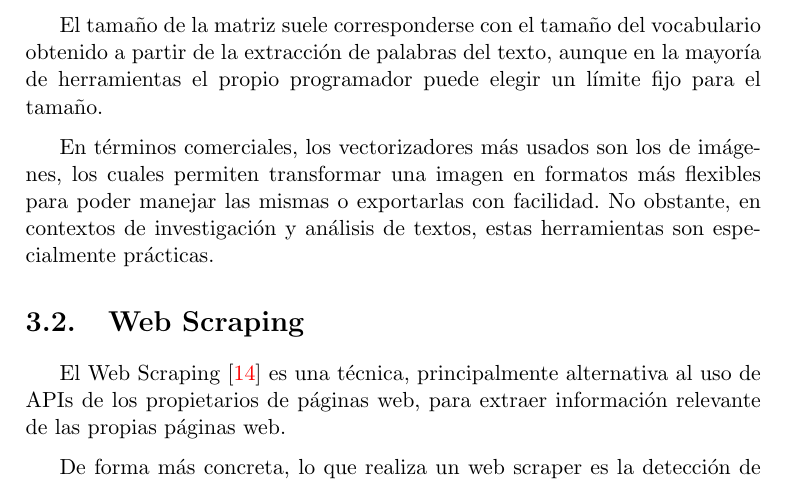
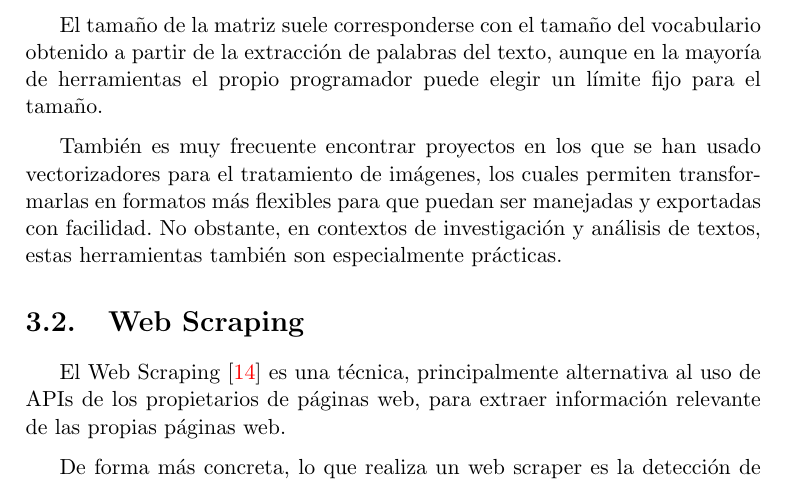
Before and after one commit to MiguelRodRic/Gestor-de-Hemeroteca, a LaTeX book (doc/memoria.tex, which reads doc/tex/3_Conceptos_teoricos.tex): part of page 19 of 42, cut so that both start at the same text. Compiled offline with pdfLaTeX.

Commit message:
Documentación actualizada
Correcciones adicionales aplicadas

```diff
--- a/doc/tex/3_Conceptos_teoricos.tex
+++ b/doc/tex/3_Conceptos_teoricos.tex
@@ -126,7 +126,7 @@ Son muy útiles para aplicar la técnica del bag of words a cualquier texto sin
 
 El tamaño de la matriz suele corresponderse con el tamaño del vocabulario obtenido a partir de la extracción de palabras del texto, aunque en la mayoría de herramientas el propio programador puede elegir un límite fijo para el tamaño.
 
-En términos comerciales, los vectorizadores más usados son los de imágenes, los cuales permiten transformar una imagen en formatos más flexibles para poder manejar las mismas o exportarlas con facilidad. No obstante, en contextos de investigación y análisis de textos, estas herramientas son especialmente prácticas.
+También es muy frecuente encontrar proyectos en los que se han usado vectorizadores para el tratamiento de imágenes, los cuales permiten transformarlas en formatos más flexibles para que puedan ser manejadas y exportadas con facilidad. No obstante, en contextos de investigación y análisis de textos, estas herramientas también son especialmente prácticas.
 
 
 
```
Also changed, not shown: doc/memoria.pdf, doc/tex/3_Conceptos_teoricos.tex (26 more changed lines), 6 other files.
